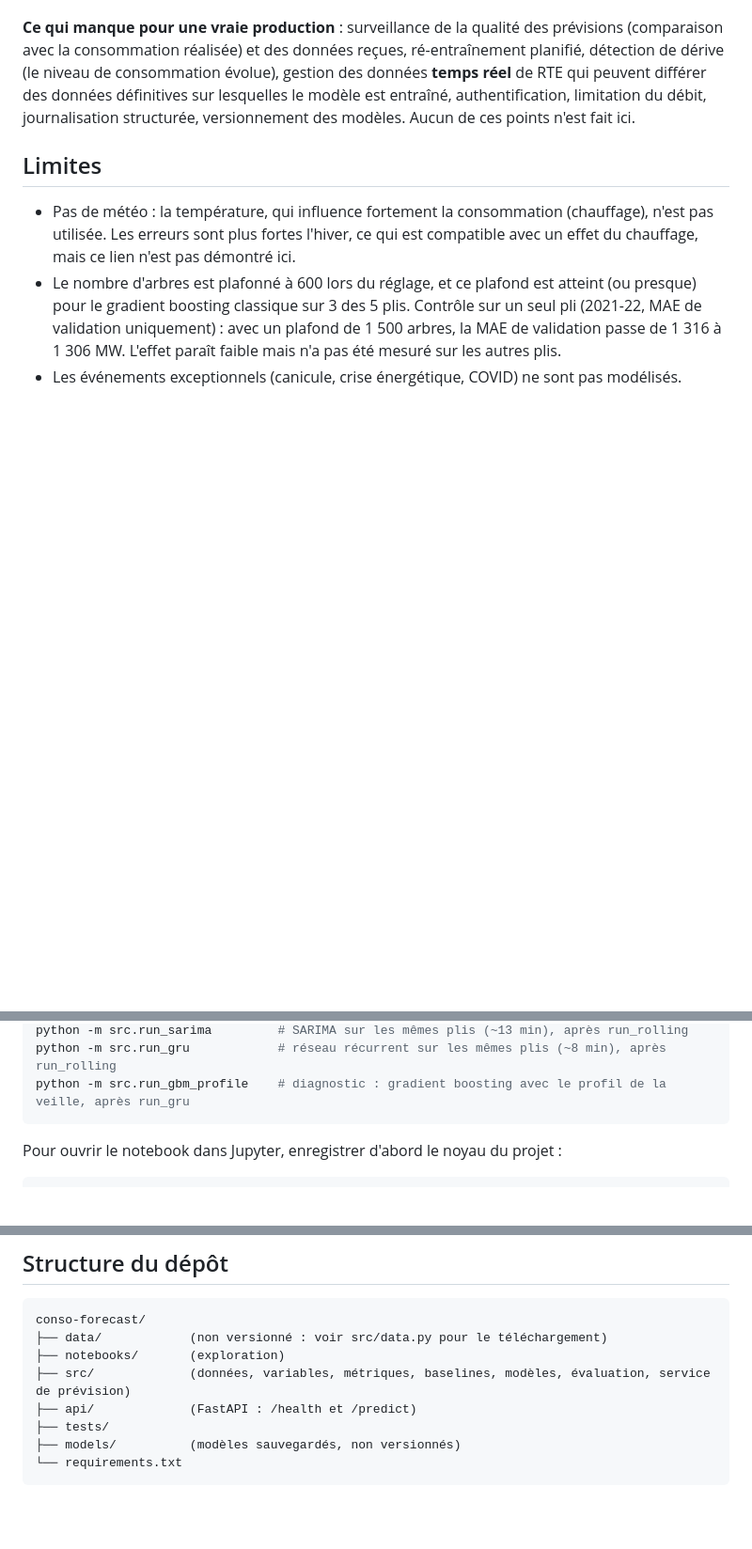
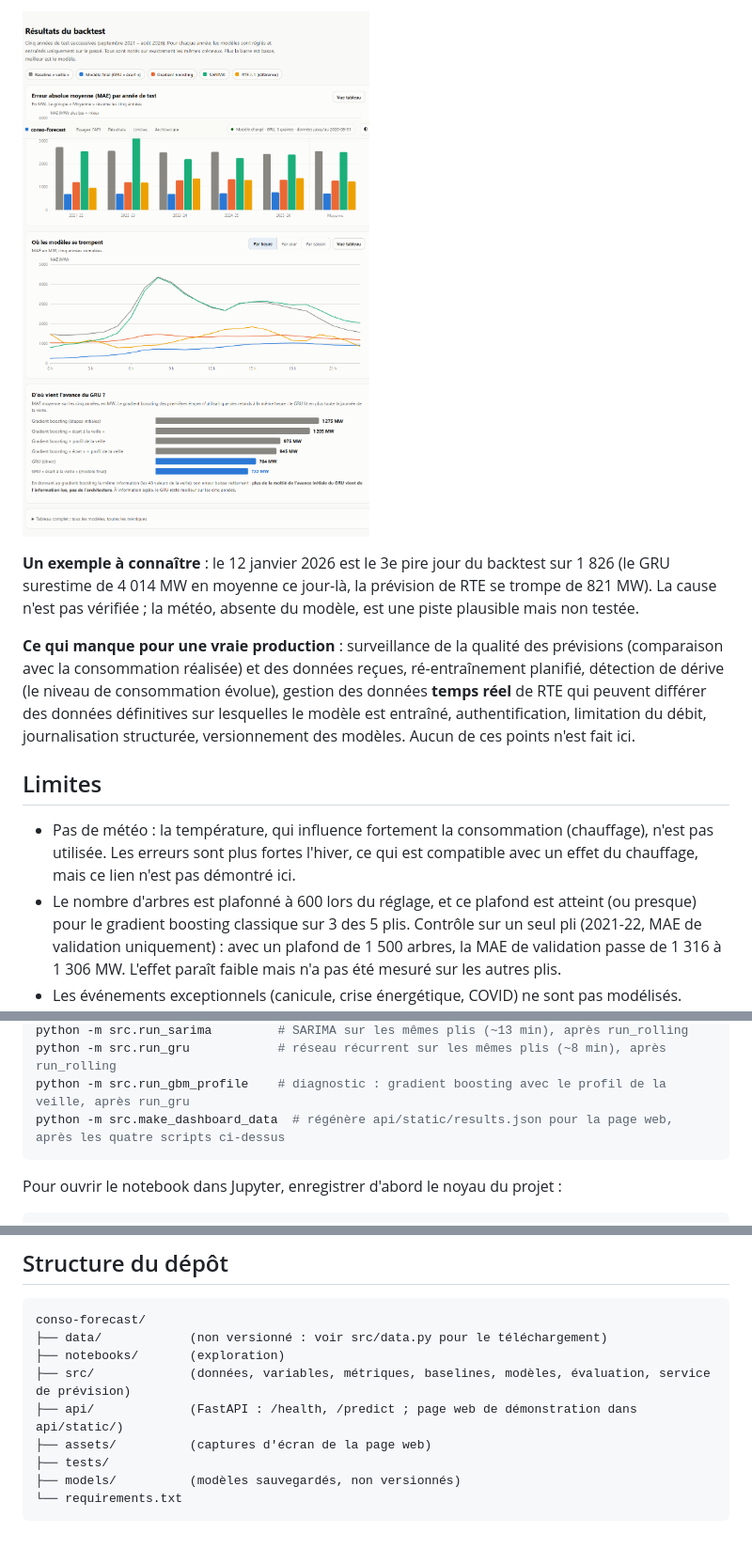
Before and after one commit to Alain27info/conso-forecast-france, a Markdown page: README.md, 3 parts joined by grey strips. Shown at 94% size. Rendered like a GitHub page; pictures changed too: assets/dashboard-results.png (added); blank space fills up the shorter version.

Commit message:
page web de démonstration: essayer l'API, tableaux de bord du backtest, exemples calculés

````diff
--- a/README.md
+++ b/README.md
@@ -119,3 +133,7 @@ curl -X POST http://127.0.0.1:8000/predict -H "Content-Type: application/json" -
+![Section des résultats du backtest](assets/dashboard-results.png)
+
+**Un exemple à connaître** : le 12 janvier 2026 est le 3e pire jour du backtest sur 1 826 (le GRU surestime de 4 014 MW en moyenne ce jour-là, la prévision de RTE se trompe de 821 MW). La cause n'est pas vérifiée ; la météo, absente du modèle, est une piste plausible mais non testée.
+
 **Ce qui manque pour une vraie production** : surveillance de la qualité des prévisions (comparaison avec la consommation réalisée) et des données reçues, ré-entraînement planifié, détection de dérive (le niveau de consommation évolue), gestion des données **temps réel** de RTE qui peuvent différer des données définitives sur lesquelles le modèle est entraîné, authentification, limitation du débit, journalisation structurée, versionnement des modèles. Aucun de ces points n'est fait ici.
 
 ## Limites
@@ -139,6 +157,7 @@ python -m src.run_rolling        # validation en origine glissante, 5 plis (~12
 python -m src.run_sarima         # SARIMA sur les mêmes plis (~13 min), après run_rolling
 python -m src.run_gru            # réseau récurrent sur les mêmes plis (~8 min), après run_rolling
 python -m src.run_gbm_profile    # diagnostic : gradient boosting avec le profil de la veille, après run_gru
+python -m src.make_dashboard_data  # régénère api/static/results.json pour la page web, après les quatre scripts ci-dessus
 ```
 
 Pour ouvrir le notebook dans Jupyter, enregistrer d'abord le noyau du projet :
@@ -156,7 +175,8 @@ conso-forecast/
 ├── data/            (non versionné : voir src/data.py pour le téléchargement)
 ├── notebooks/       (exploration)
 ├── src/             (données, variables, métriques, baselines, modèles, évaluation, service de prévision)
-├── api/             (FastAPI : /health et /predict)
+├── api/             (FastAPI : /health, /predict ; page web de démonstration dans api/static/)
+├── assets/          (captures d'écran de la page web)
 ├── tests/
 ├── models/          (modèles sauvegardés, non versionnés)
 └── requirements.txt
````
Also changed, not shown: other parts of README.md (+14 -0 lines), assets/dashboard-forecast.png (added), assets/dashboard-top.png (added), 13 other files.
